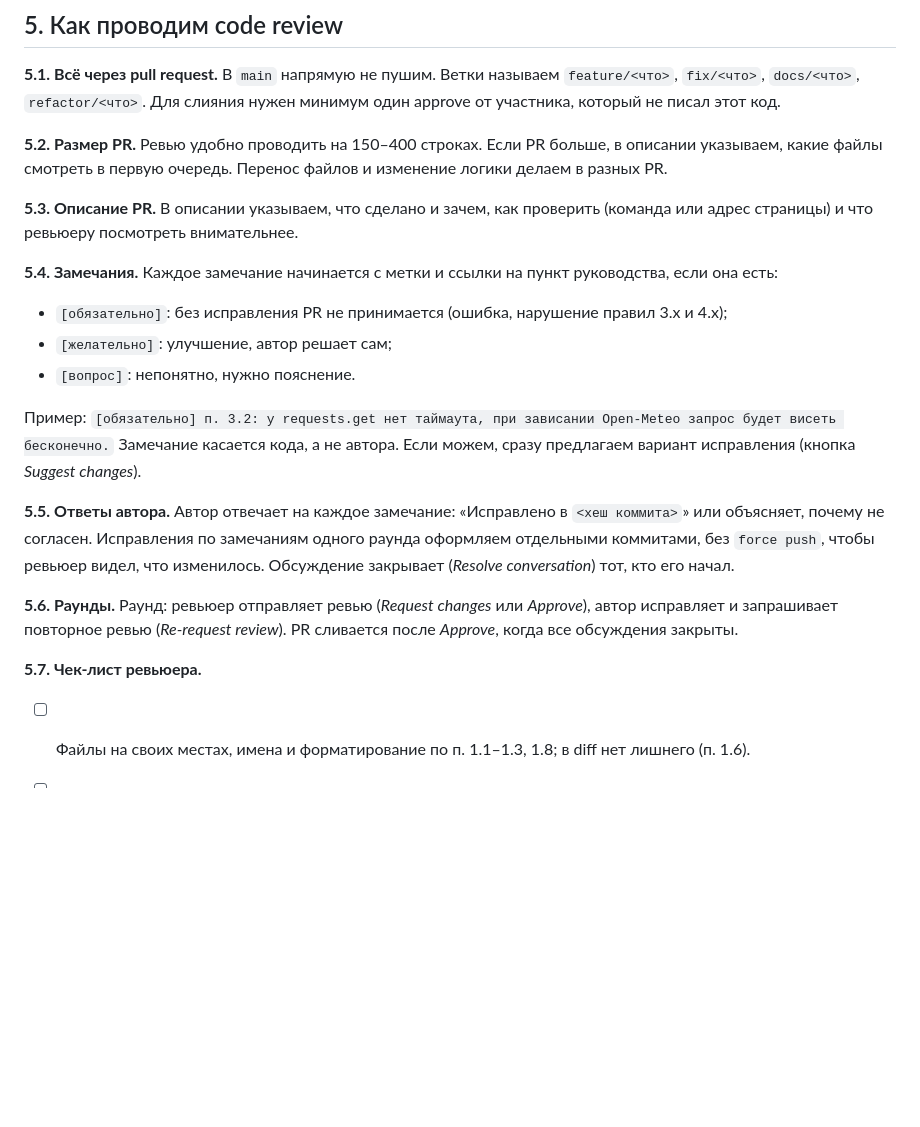
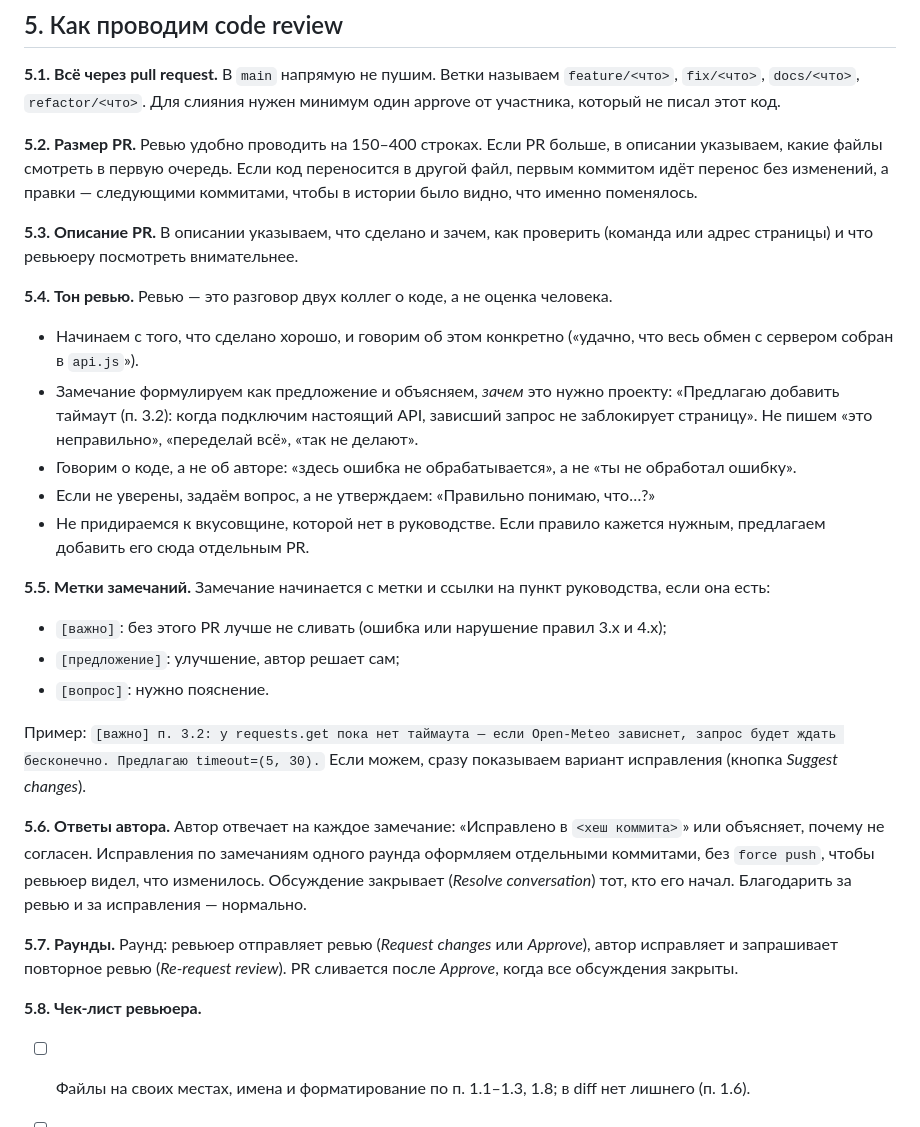
Before and after one commit to nastyushaaaa/flood_forecasting, a Markdown page: STYLEGUIDE.md, the part around the change. Drawn GitHub-style; blank space fills up the shorter version.

Commit message:
STYLEGUIDE: add review tone rules

```diff
--- a/STYLEGUIDE.md
+++ b/STYLEGUIDE.md
@@ -284,28 +284,39 @@ logging.basicConfig(level=os.getenv('LOG_LEVEL', 'INFO'),
 `docs/<что>`, `refactor/<что>`. Для слияния нужен минимум один approve от участника, который не писал этот код.
 
 **5.2. Размер PR.** Ревью удобно проводить на 150–400 строках. Если PR больше, в описании указываем, какие файлы
-смотреть в первую очередь. Перенос файлов и изменение логики делаем в разных PR.
+смотреть в первую очередь. Если код переносится в другой файл, первым коммитом идёт перенос без изменений,
+а правки — следующими коммитами, чтобы в истории было видно, что именно поменялось.
 
 **5.3. Описание PR.** В описании указываем, что сделано и зачем, как проверить (команда или адрес страницы) и что
 ревьюеру посмотреть внимательнее.
 
-**5.4. Замечания.** Каждое замечание начинается с метки и ссылки на пункт руководства, если она есть:
+**5.4. Тон ревью.** Ревью — это разговор двух коллег о коде, а не оценка человека.
 
-- `[обязательно]`: без исправления PR не принимается (ошибка, нарушение правил 3.x и 4.x);
-- `[желательно]`: улучшение, автор решает сам;
-- `[вопрос]`: непонятно, нужно пояснение.
+- Начинаем с того, что сделано хорошо, и говорим об этом конкретно («удачно, что весь обмен с сервером собран в `api.js`»).
+- Замечание формулируем как предложение и объясняем, *зачем* это нужно проекту:
+  «Предлагаю добавить таймаут (п. 3.2): когда подключим настоящий API, зависший запрос не заблокирует страницу».
+  Не пишем «это неправильно», «переделай всё», «так не делают».
+- Говорим о коде, а не об авторе: «здесь ошибка не обрабатывается», а не «ты не обработал ошибку».
+- Если не уверены, задаём вопрос, а не утверждаем: «Правильно понимаю, что…?»
+- Не придираемся к вкусовщине, которой нет в руководстве. Если правило кажется нужным, предлагаем добавить его сюда отдельным PR.
 
-Пример: `[обязательно] п. 3.2: у requests.get нет таймаута, при зависании Open-Meteo запрос будет висеть бесконечно.`
-Замечание касается кода, а не автора. Если можем, сразу предлагаем вариант исправления (кнопка *Suggest changes*).
+**5.5. Метки замечаний.** Замечание начинается с метки и ссылки на пункт руководства, если она есть:
 
-**5.5. Ответы автора.** Автор отвечает на каждое замечание: «Исправлено в `<хеш коммита>`» или объясняет, почему не согласен.
+- `[важно]`: без этого PR лучше не сливать (ошибка или нарушение правил 3.x и 4.x);
+- `[предложение]`: улучшение, автор решает сам;
+- `[вопрос]`: нужно пояснение.
+
+Пример: `[важно] п. 3.2: у requests.get пока нет таймаута — если Open-Meteo зависнет, запрос будет ждать бесконечно.
+Предлагаю timeout=(5, 30).` Если можем, сразу показываем вариант исправления (кнопка *Suggest changes*).
+
+**5.6. Ответы автора.** Автор отвечает на каждое замечание: «Исправлено в `<хеш коммита>`» или объясняет, почему не согласен.
 Исправления по замечаниям одного раунда оформляем отдельными коммитами, без `force push`, чтобы ревьюер видел, что
-изменилось. Обсуждение закрывает (*Resolve conversation*) тот, кто его начал.
+изменилось. Обсуждение закрывает (*Resolve conversation*) тот, кто его начал. Благодарить за ревью и за исправления — нормально.
 
-**5.6. Раунды.** Раунд: ревьюер отправляет ревью (*Request changes* или *Approve*), автор исправляет и запрашивает
+**5.7. Раунды.** Раунд: ревьюер отправляет ревью (*Request changes* или *Approve*), автор исправляет и запрашивает
 повторное ревью (*Re-request review*). PR сливается после *Approve*, когда все обсуждения закрыты.
 
-**5.7. Чек-лист ревьюера.**
+**5.8. Чек-лист ревьюера.**
 
 - [ ] Файлы на своих местах, имена и форматирование по п. 1.1–1.3, 1.8; в diff нет лишнего (п. 1.6).
 - [ ] У публичных функций и эндпоинтов есть документация с единицами измерения (п. 2.2–2.7).
```
